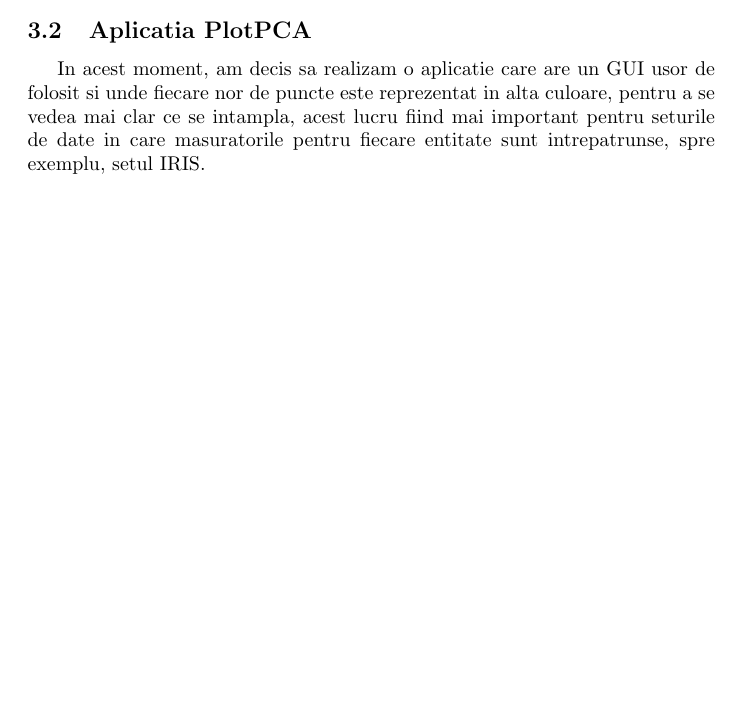
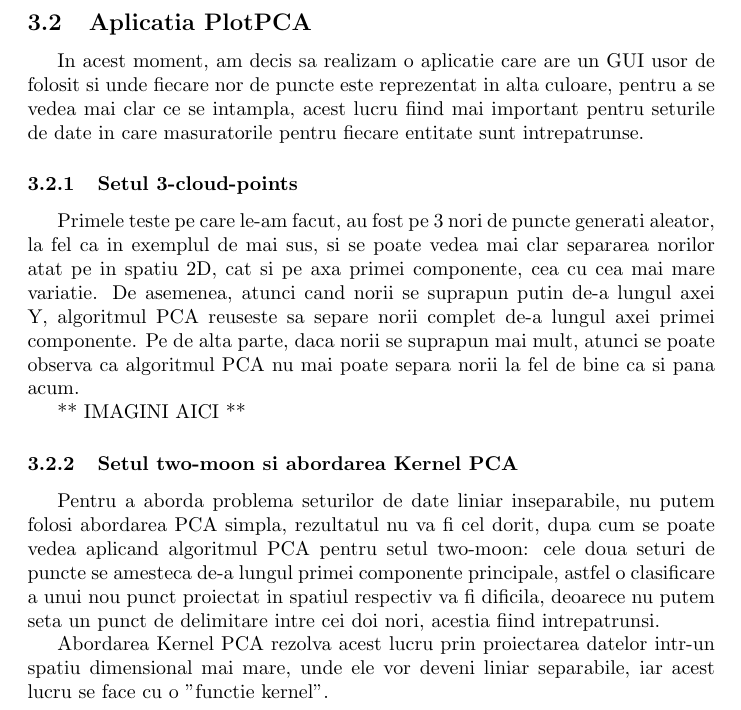
Before and after one commit to radumotrescu/SiemensDiscoverIT, a LaTeX document (test.tex): part of page 8 of 8 before the commit and part of page 9 of 9 after it, cut so that both start at the same text, the shorter picture padded with empty space. Compiled offline with pdfLaTeX.

Commit message:
Updated LaTeX doc

```diff
--- a/test.tex
+++ b/test.tex
@@ -179,4 +181,15 @@ La fel ca in primul test, se poate observa aranjarea dupa prima componenta princ
 \subsection{Aplicatia PlotPCA}
-In acest moment, am decis sa realizam o aplicatie care are un GUI usor de folosit si unde fiecare nor de puncte este reprezentat in alta culoare, pentru a se vedea mai clar ce se intampla, acest lucru fiind mai important pentru seturile de date in care masuratorile pentru fiecare entitate sunt intrepatrunse, spre exemplu, setul IRIS.
+In acest moment, am decis sa realizam o aplicatie care are un GUI usor de folosit si unde fiecare nor de puncte este reprezentat in alta culoare, pentru a se vedea mai clar ce se intampla, acest lucru fiind mai important pentru seturile de date in care masuratorile pentru fiecare entitate sunt intrepatrunse.
+
+\subsubsection{Setul 3-cloud-points}
+Primele teste pe care le-am facut, au fost pe 3 nori de puncte generati aleator, la fel ca in exemplul de mai sus, si se poate vedea mai clar separarea norilor atat pe in spatiu 2D, cat si pe axa primei componente, cea cu cea mai mare variatie. De asemenea, atunci cand norii se suprapun putin de-a lungul axei Y, algoritmul PCA reuseste sa separe norii complet de-a lungul axei primei componente. Pe de alta parte, daca norii se suprapun mai mult, atunci se poate observa ca algoritmul PCA nu mai poate separa norii la fel de bine ca si pana acum.
+
+** IMAGINI AICI **
+
+\subsubsection{Setul two-moon si abordarea Kernel PCA}
+Pentru a aborda problema seturilor de date liniar inseparabile, nu putem folosi abordarea PCA simpla, rezultatul nu va fi cel dorit, dupa cum se poate vedea aplicand algoritmul PCA pentru setul two-moon: cele doua seturi de puncte se amesteca de-a lungul primei componente principale, astfel o clasificare a unui nou punct proiectat in spatiul respectiv va fi dificila, deoarece nu putem seta un punct de delimitare intre cei doi nori, acestia fiind intrepatrunsi.
+
+Abordarea Kernel PCA rezolva acest lucru prin proiectarea datelor intr-un spatiu dimensional mai mare, unde ele vor deveni liniar separabile, iar acest lucru se face cu o "functie kernel".
+
 
 \end{document}
```
Also changed, not shown: test.pdf, test.tex (2 more changed lines), 4 other files.
